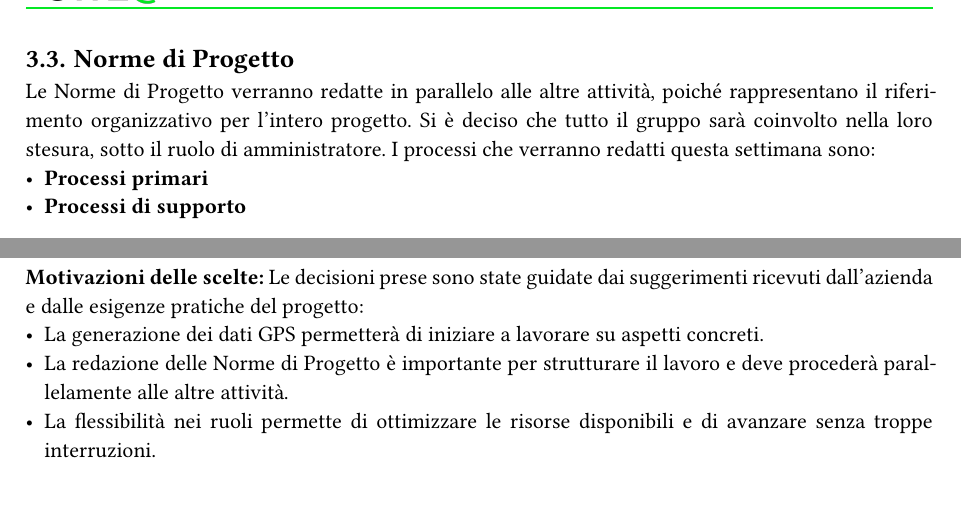
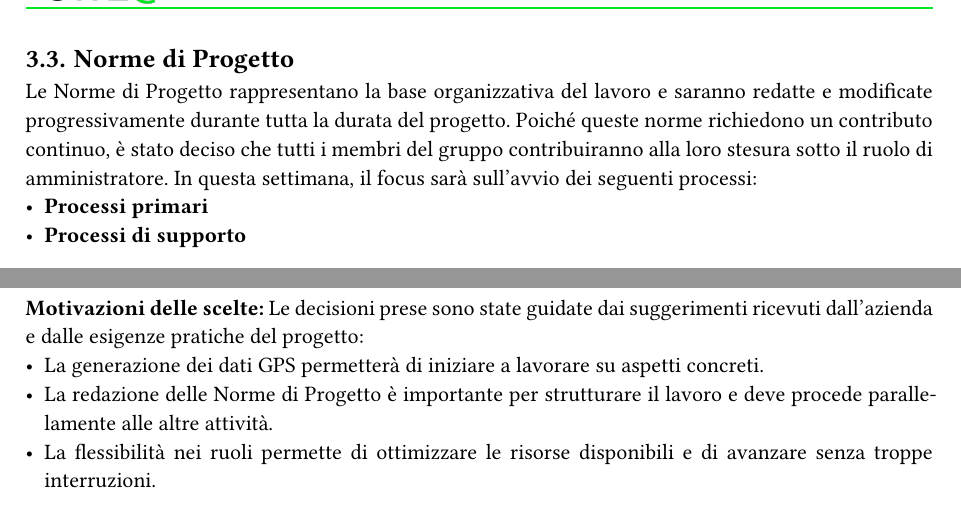
Before and after one commit to SWEatUNIPD/docs, a Typst document (rtb/verbali/interni/VI_2024-11-20_ver1.0.0.typ): two parts of page 5 of 6, joined at a grey line, cut so that both start at the same text. Compiled offline with Typst 0.15.

Commit message:
Apportate modifiche suggerite da @MarinDavide

```diff
--- a/rtb/verbali/interni/VI_2024-11-20_ver1.0.0.typ
+++ b/rtb/verbali/interni/VI_2024-11-20_ver1.0.0.typ
@@ -42,6 +42,6 @@ Si è deciso di partire con la simulazione di dati GPS utilizzando librerie Pyth
 
 == Norme di Progetto
-Le Norme di Progetto verranno redatte in parallelo alle altre attività, poiché rappresentano il riferimento organizzativo per l'intero progetto. Si è deciso che tutto il gruppo sarà coinvolto nella loro stesura, sotto il ruolo di amministratore. I processi che verranno redatti questa settimana sono:
+Le Norme di Progetto rappresentano la base organizzativa del lavoro e saranno redatte e modificate progressivamente durante tutta la durata del progetto. Poiché queste norme richiedono un contributo continuo, è stato deciso che tutti i membri del gruppo contribuiranno alla loro stesura sotto il ruolo di amministratore. In questa settimana, il focus sarà sull'avvio dei seguenti processi:
 - *Processi primari*
 - *Processi di supporto*
 
@@ -58,7 +58,7 @@ Per mantenere tracciabilità, creeremo un foglio Excel condiviso in cui ogni mem
 *Motivazioni delle scelte:*
 Le decisioni prese sono state guidate dai suggerimenti ricevuti dall'azienda e dalle esigenze pratiche del progetto:
 - La generazione dei dati GPS permetterà di iniziare a lavorare su aspetti concreti.
-- La redazione delle Norme di Progetto è importante per strutturare il lavoro e deve procederà parallelamente alle altre attività.
+- La redazione delle Norme di Progetto è importante per strutturare il lavoro e deve procede parallelamente alle altre attività.
 - La flessibilità nei ruoli permette di ottimizzare le risorse disponibili e di avanzare senza troppe interruzioni.
 *Obiettivi per il prossimo SAL (27 novembre 2024):*
 - *Codice per simulazione dati GPS:* Studio di una prima versione funzionale per la generazione di dati verosimili.
```
Also changed, not shown: rtb/verbali/interni/VI_2024-11-20_ver1.0.0.typ (2 more changed lines).
